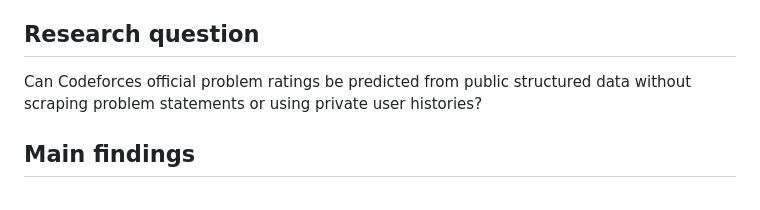
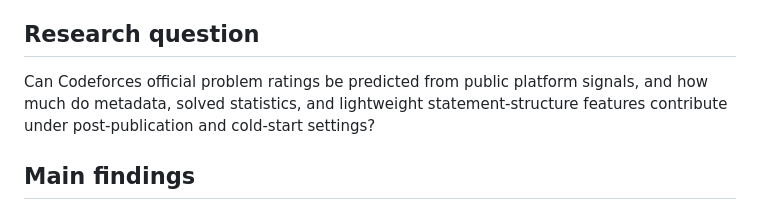
Before and after one commit to CmsChase/cf-difficulty-prediction, a Markdown page: README.md, the part around the change. Rendered like a GitHub page.

```diff
--- a/README.md
+++ b/README.md
@@ -128,7 +128,7 @@ The raw cached HTML files and generated output files are local reproducibility a
 
 ## Research question
 
-Can Codeforces official problem ratings be predicted from public structured data without scraping problem statements or using private user histories?
+Can Codeforces official problem ratings be predicted from public platform signals, and how much do metadata, solved statistics, and lightweight statement-structure features contribute under post-publication and cold-start settings?
 
 ## Main findings
 
```
